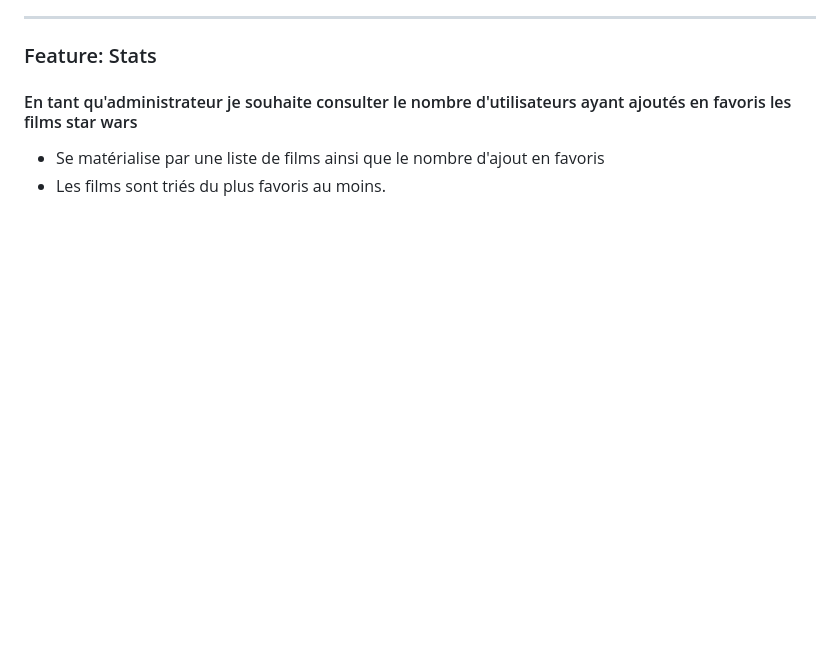
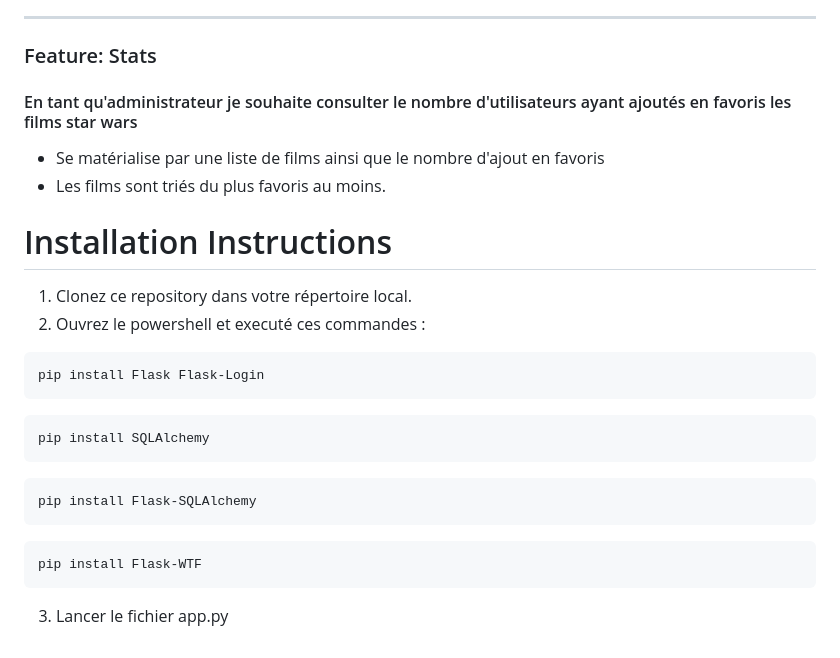
Before and after one commit to alexkjzz/PythonTP, a Markdown page: README.md, the part around the change. Rendered like a GitHub page; blank space fills up the shorter version.

Commit message:
"Add installation instructions and clarify sorting order in stats feature"
This commit adds a new section to the README.md file with instructions for installing the required dependencies for the project. It also clarifies the wording in the stats feature section to specify that the films are sorted from the most favorites to the least.

````diff
--- a/README.md
+++ b/README.md
@@ -142,3 +142,25 @@ classDiagram
 #### En tant qu'administrateur je souhaite consulter le nombre d'utilisateurs ayant ajoutés en favoris les films star wars
 - Se matérialise par une liste de films ainsi que le nombre d'ajout en favoris
 - Les films sont triés du plus favoris au moins.
+
+
+
+# Installation Instructions
+
+1. Clonez ce repository dans votre répertoire local.
+2. Ouvrez le powershell et executé ces commandes :
+
+```bash
+pip install Flask Flask-Login
+```
+```bash
+pip install SQLAlchemy
+```
+```bash
+pip install Flask-SQLAlchemy
+```
+```bash
+pip install Flask-WTF
+```
+
+3. Lancer le fichier app.py
````
